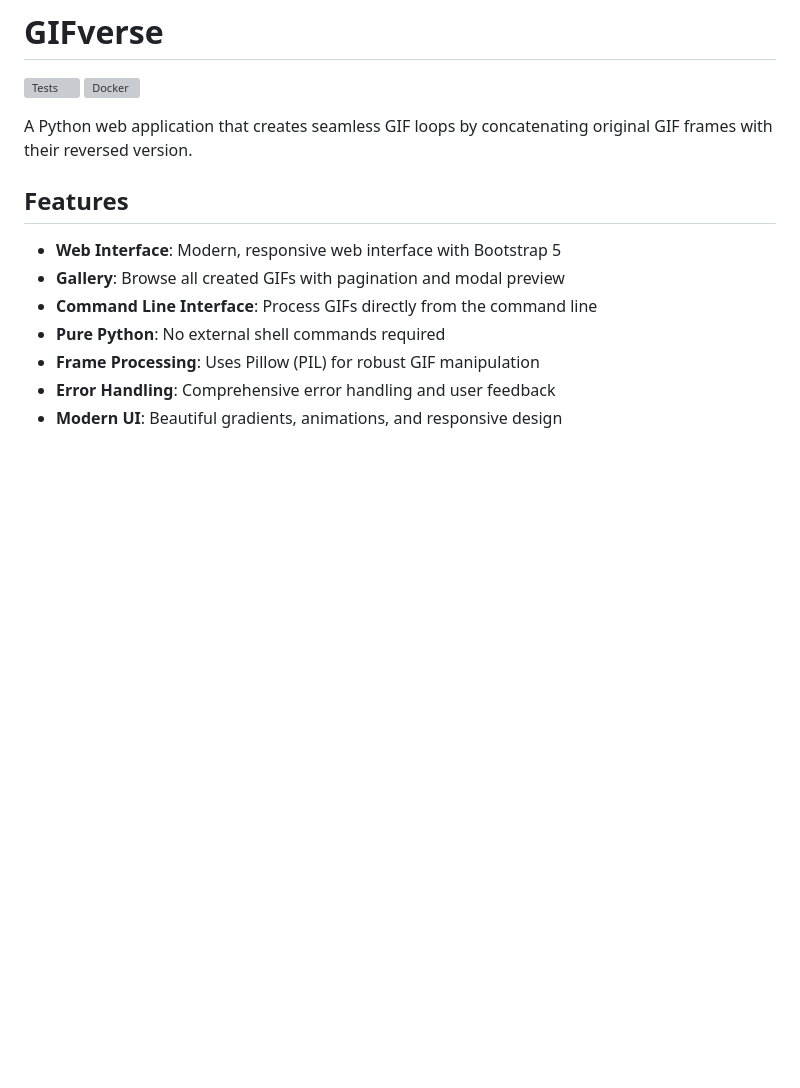
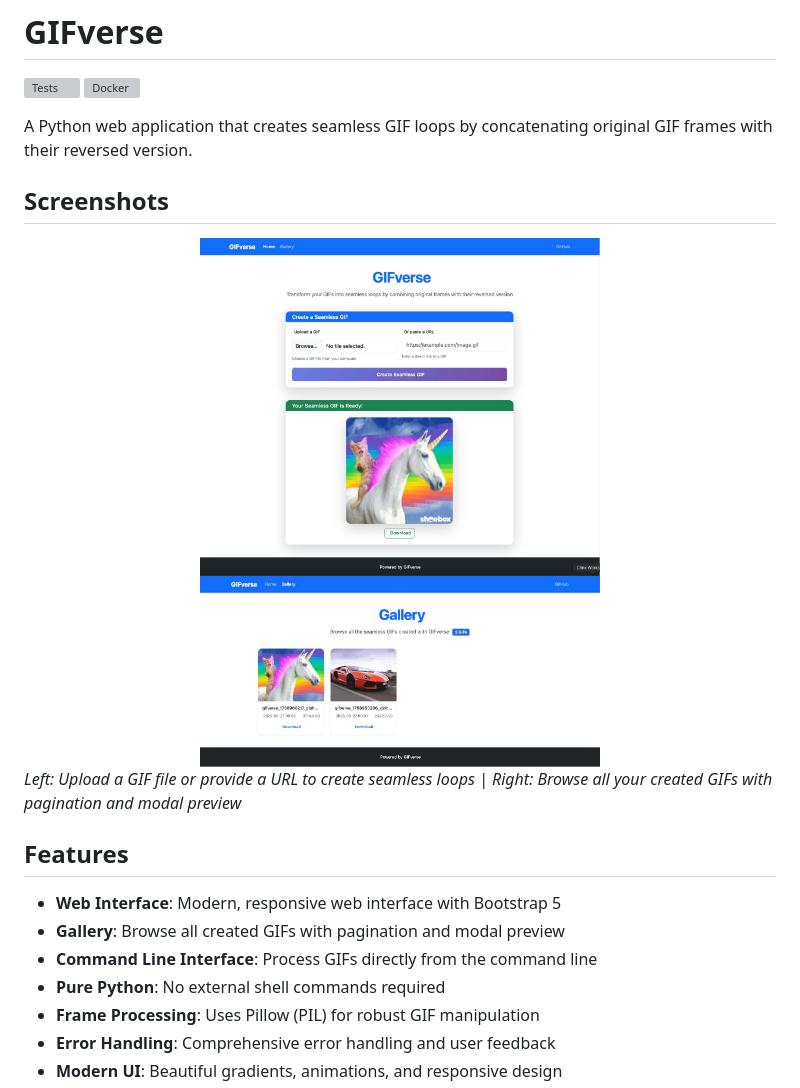
Before and after one commit to wsams/gifverse, a Markdown page: README.md, the part around the change. Rendered like a GitHub page; pictures changed too: images/gifverse-gallery.jpg (added), images/unicorn-gifverse-home.jpg (added); blank space fills up the shorter version; grey boxes are pictures that could not be loaded.

Commit message:
docs: Add screenshots

```diff
--- a/README.md
+++ b/README.md
@@ -4,6 +4,15 @@
 [![Docker](https://github.com/wsams/gifverse/workflows/Build%20and%20Push%20Docker%20Image/badge.svg)](https://github.com/wsams/gifverse/actions)
 
 A Python web application that creates seamless GIF loops by concatenating original GIF frames with their reversed version.
+
+## Screenshots
+
+<div align="center">
+  <img src="images/unicorn-gifverse-home.jpg" alt="GIFverse Home Page" width="400">
+  <img src="images/gifverse-gallery.jpg" alt="GIFverse Gallery" width="400">
+</div>
+
+*Left: Upload a GIF file or provide a URL to create seamless loops | Right: Browse all your created GIFs with pagination and modal preview*
 
 ## Features
 
```
